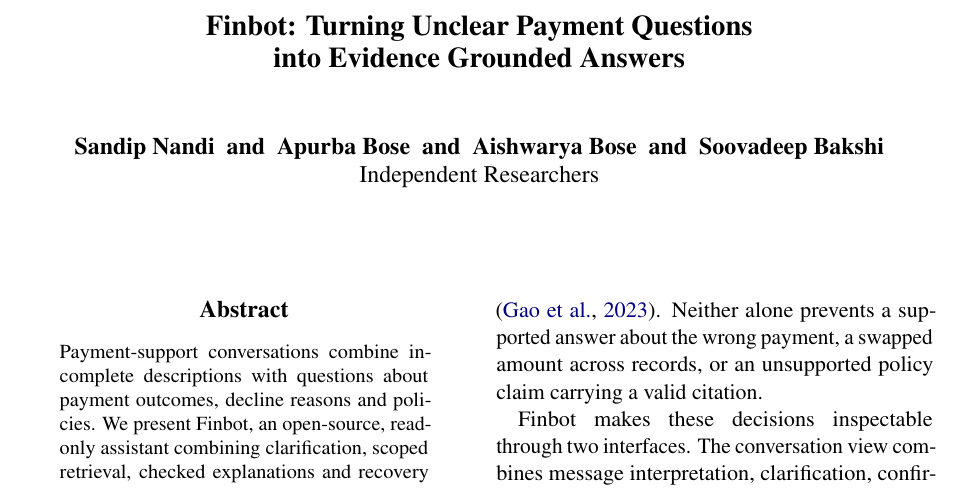
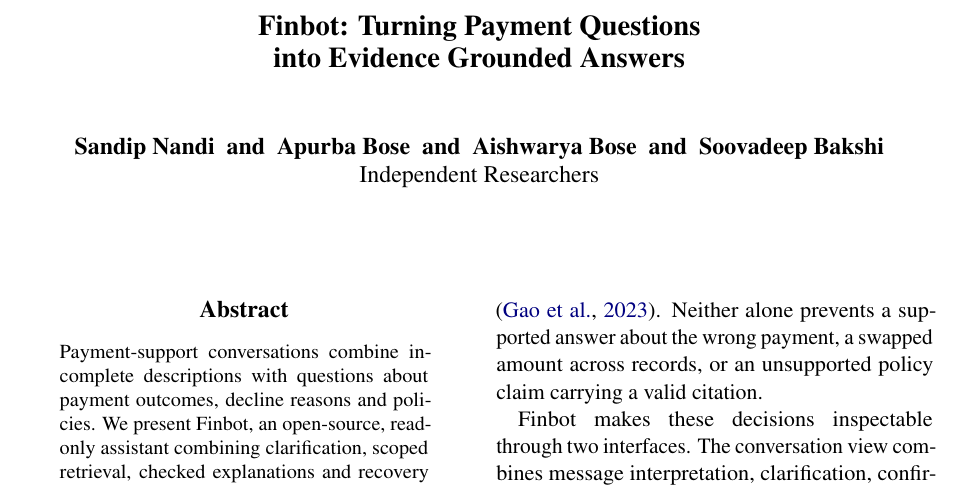
Before and after one commit to soovadeep/finbot-demo, a LaTeX paper (docs/papers/naacl-2027/paper/main.tex): part of page 1 of 9, cut so that both start at the same text. Compiled offline with pdfLaTeX.

Commit message:
Revert "Highlight unclear payment questions in paper title"
This reverts commit 21de0883bf9c9a31f86ce8025f92f2b5145fe773.

```diff
--- a/docs/papers/naacl-2027/paper/main.tex
+++ b/docs/papers/naacl-2027/paper/main.tex
@@ -18,7 +18,7 @@
 \usepackage{tikz}
 \usetikzlibrary{arrows.meta,positioning,fit,backgrounds}
 
-\title{Finbot: Turning Unclear Payment Questions\\into Evidence Grounded Answers}
+\title{Finbot: Turning Payment Questions\\into Evidence Grounded Answers}
 
 \author{Sandip Nandi \and Apurba Bose \and Aishwarya Bose \and Soovadeep Bakshi \\
   Independent Researchers}
```
Also changed, not shown: docs/papers/naacl-2027/README.md, docs/papers/naacl-2027/finbot-naacl2027.pdf, docs/papers/naacl-2027/video/README.md.
